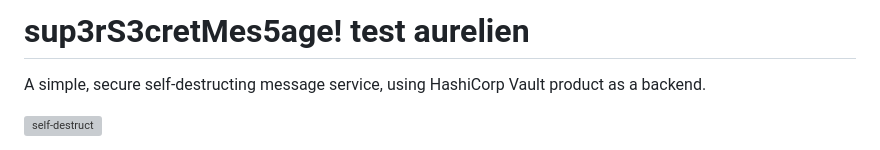
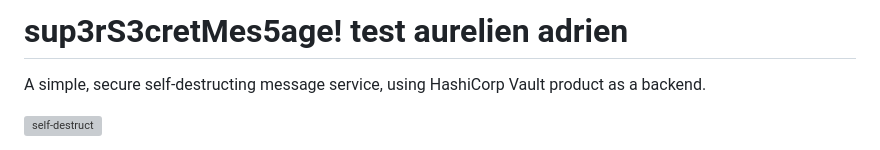
Before and after one commit to mathemagie/super_secret, a Markdown page: README.md, the part around the change. GitHub-like rendering; grey boxes are pictures that could not be loaded.

```diff
--- a/README.md
+++ b/README.md
@@ -1,4 +1,4 @@
-# sup3rS3cretMes5age! test aurelien
+# sup3rS3cretMes5age! test aurelien adrien
 
 A simple, secure self-destructing message service, using HashiCorp Vault product as a backend.
 
```
